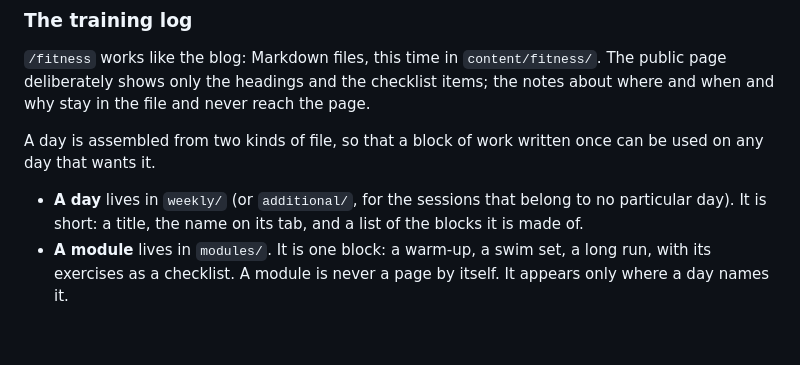
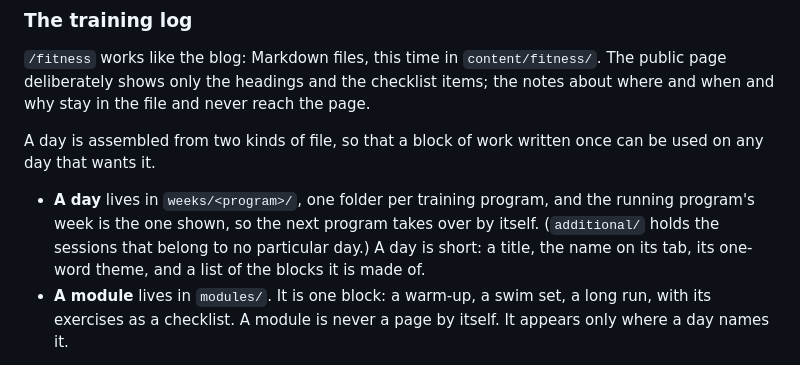
Before and after one commit to cranialcaudal/streetscissors, a Markdown page: docs/how-to.md, the part around the change. GitHub-like rendering; blank space fills up the shorter version.

Commit message:
Manual: a day lives in weeks/<program>/, not weekly/
Co-Authored-By: Claude Opus 5.5 <noreply@anthropic.com>

```diff
--- a/docs/how-to.md
+++ b/docs/how-to.md
@@ -634,9 +634,11 @@ page.
 A day is assembled from two kinds of file, so that a block of work written once
 can be used on any day that wants it.
 
-- **A day** lives in `weekly/` (or `additional/`, for the sessions that belong
-  to no particular day). It is short: a title, the name on its tab, and a list
-  of the blocks it is made of.
+- **A day** lives in `weeks/<program>/`, one folder per training program, and
+  the running program's week is the one shown, so the next program takes over
+  by itself. (`additional/` holds the sessions that belong to no particular
+  day.) A day is short: a title, the name on its tab, its one-word theme, and a
+  list of the blocks it is made of.
 - **A module** lives in `modules/`. It is one block: a warm-up, a swim set, a
   long run, with its exercises as a checklist. A module is never a page by
   itself. It appears only where a day names it.
```
